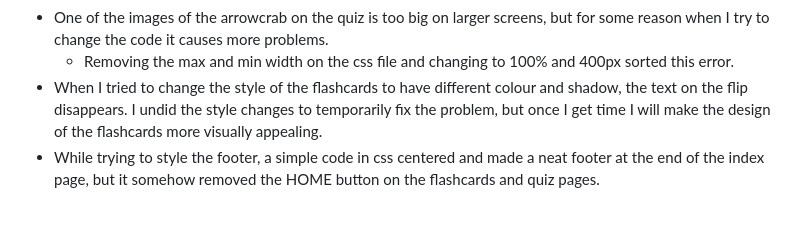
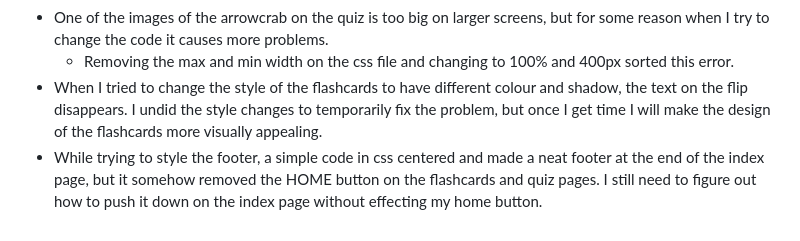
Before and after one commit to kimatron/fish-id, a Markdown page: TESTING.md, the part around the change. GitHub-like rendering.

Commit message:
Add final bug check to TESTING file

```diff
--- a/TESTING.md
+++ b/TESTING.md
@@ -91,4 +91,4 @@
 - One of the images of the arrowcrab on the quiz is too big on larger screens, but for some reason when I try to change the code it causes more problems.
   - Removing the max and min width on the css file and changing to 100% and 400px sorted this error.
 - When I tried to change the style of the flashcards to have different colour and shadow, the text on the flip disappears. I undid the style changes to temporarily fix the problem, but once I get time I will make the design of the flashcards more visually appealing.
-- While trying to style the footer, a simple code in css centered and made a neat footer at the end of the index page, but it somehow removed the HOME button on the flashcards and quiz pages.
+- While trying to style the footer, a simple code in css centered and made a neat footer at the end of the index page, but it somehow removed the HOME button on the flashcards and quiz pages. I still need to figure out how to push it down on the index page without effecting my home button.
```
